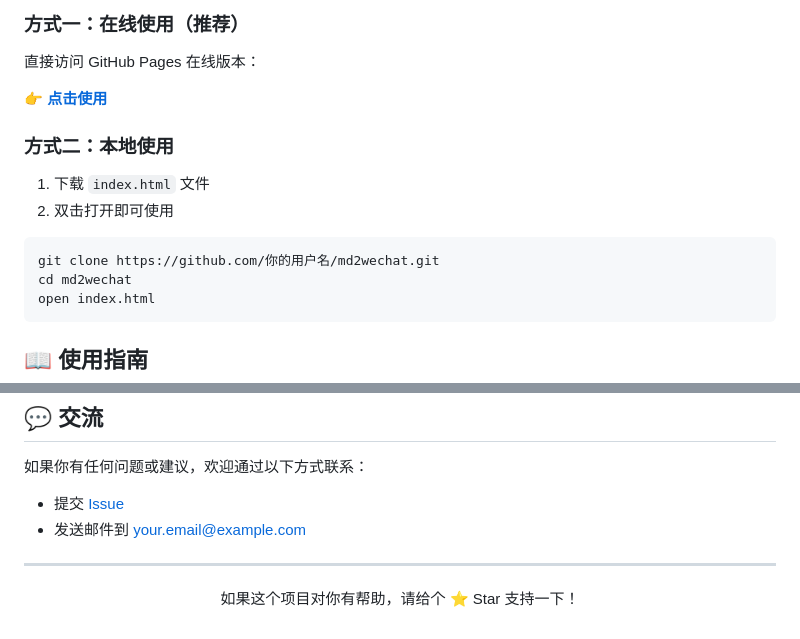
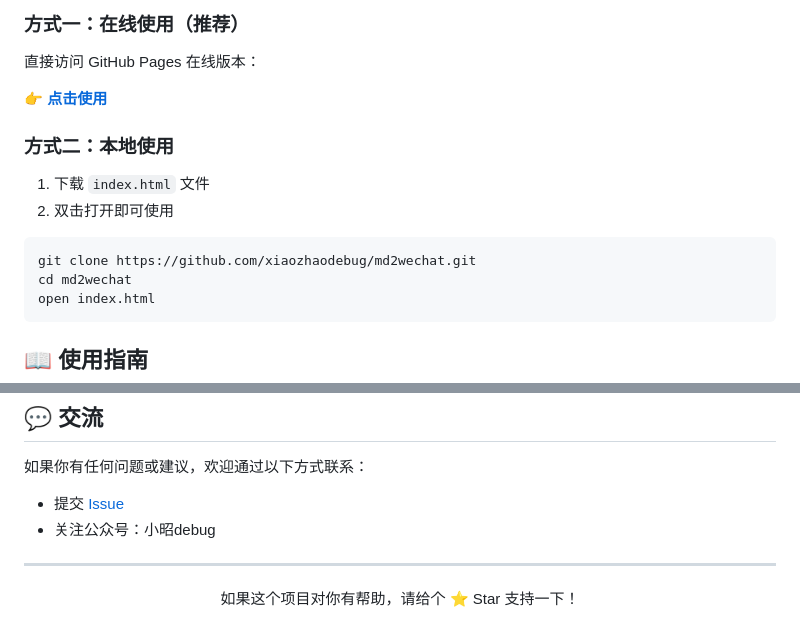
Before and after one commit to xiaozhaodebug/md2wechat, a Markdown page: README.md, 2 parts joined by grey strips. Drawn GitHub-style.

Commit message:
docs: update README with correct links

````diff
--- a/README.md
+++ b/README.md
@@ -42,7 +42,7 @@
 2. 双击打开即可使用
 
 ```bash
-git clone https://github.com/你的用户名/md2wechat.git
+git clone https://github.com/xiaozhaodebug/md2wechat.git
 cd md2wechat
 open index.html
 ```
@@ -111,8 +111,8 @@ open index.html
 
 如果你有任何问题或建议，欢迎通过以下方式联系：
 
-- 提交 [Issue](https://github.com/你的用户名/md2wechat/issues)
-- 发送邮件到 your.email@example.com
+- 提交 [Issue](https://github.com/xiaozhaodebug/md2wechat/issues)
+- 关注公众号：小昭debug
 
 ---
 
````
Also changed, not shown: other parts of README.md (+1 -1 lines).
